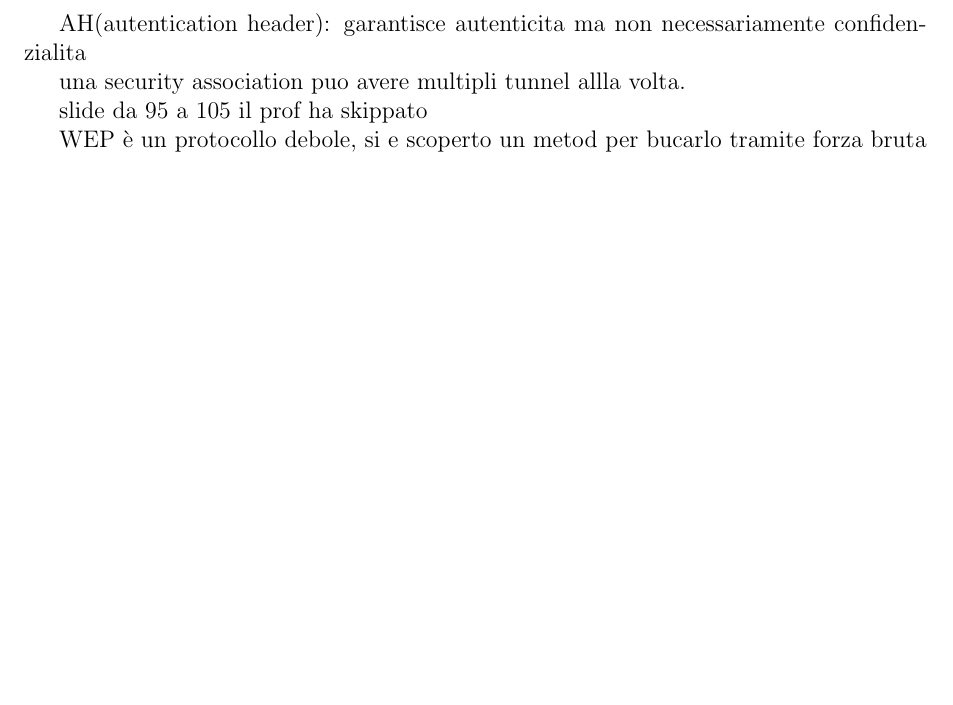
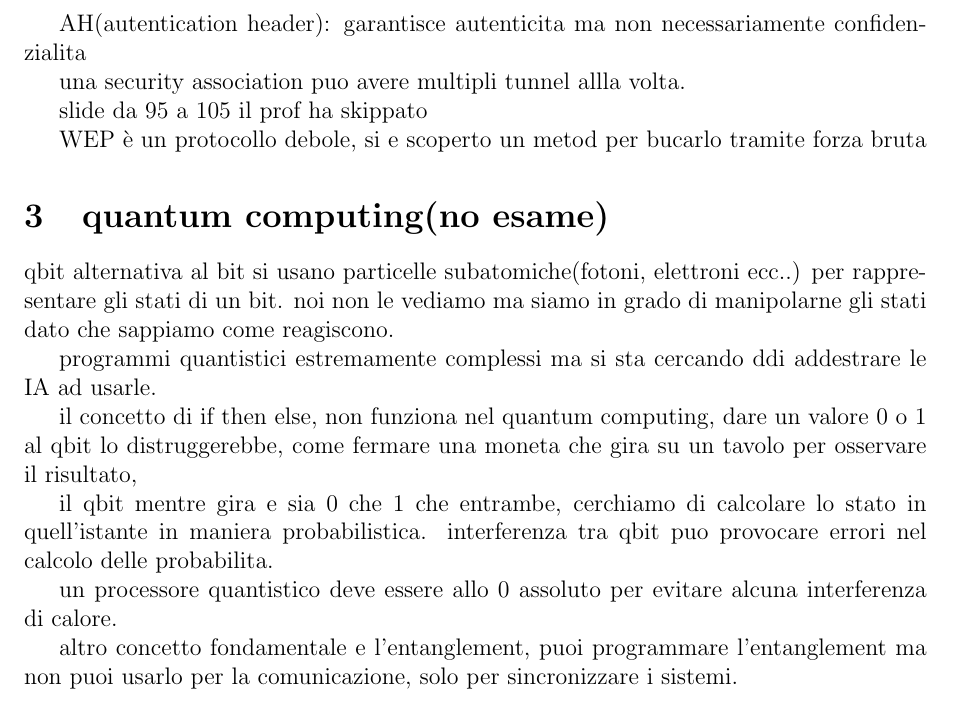
Before and after one commit to matteomordenti/LateX_notes, a LaTeX document (tex_files/reti_di_calcolatori/reti_di_calcolatori_appunti.tex): part of page 3 of 3, cut so that both start at the same text, the shorter picture padded with empty space. Compiled offline with pdfLaTeX.

Commit message:
Auto-commit 2026-03-14 20:00

```diff
--- a/tex_files/reti_di_calcolatori/reti_di_calcolatori_appunti.tex
+++ b/tex_files/reti_di_calcolatori/reti_di_calcolatori_appunti.tex
@@ -118,7 +118,20 @@ slide da 95 a 105 il prof ha skippato
 
 WEP è un protocollo debole, si e scoperto un metod per bucarlo tramite forza bruta
 
+\section{quantum computing(no esame)}
 
+qbit alternativa al bit
+si usano particelle subatomiche(fotoni, elettroni ecc..) per rappresentare gli stati di un bit. noi non le vediamo ma siamo in grado di manipolarne gli stati dato che sappiamo come reagiscono.
+
+programmi quantistici estremamente complessi ma si sta cercando ddi addestrare le IA ad usarle.
+
+il concetto di if then else, non funziona nel quantum computing, dare un valore 0 o 1 al qbit lo distruggerebbe, come fermare una moneta che gira su un tavolo per osservare il risultato,
+
+il qbit mentre gira e sia 0 che 1 che entrambe, cerchiamo di calcolare lo stato in quell'istante in maniera probabilistica. interferenza tra qbit puo provocare errori nel calcolo delle probabilita.
+
+un processore quantistico deve essere allo 0 assoluto per evitare alcuna interferenza di calore.
+
+altro concetto fondamentale e l'entanglement, puoi programmare l'entanglement ma non puoi usarlo per la comunicazione, solo per sincronizzare i sistemi.
 
 
 
```
Also changed, not shown: pdf/reti_di_calcolatori/reti_di_calcolatori_appunti.pdf.
